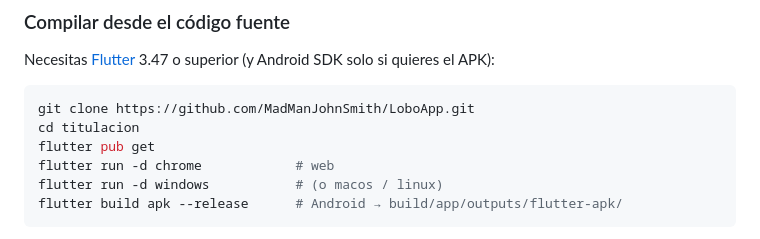
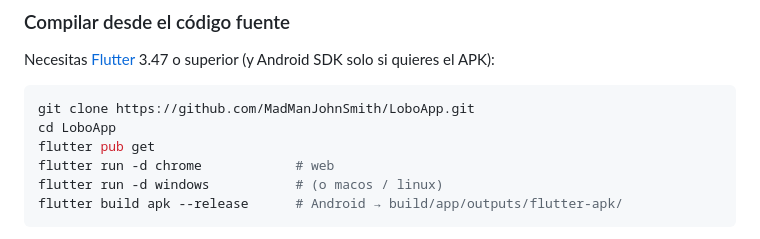
Before and after one commit to MadManJohnSmith/titulacion, a Markdown page: README.md, the part around the change. GitHub-like rendering.

Commit message:
README: cd LoboApp tras clonar

````diff
--- a/README.md
+++ b/README.md
@@ -114,7 +114,7 @@ superior (y Android SDK solo si quieres el APK):
 
 ```bash
 git clone https://github.com/MadManJohnSmith/LoboApp.git
-cd titulacion
+cd LoboApp
 flutter pub get
 flutter run -d chrome            # web
 flutter run -d windows           # (o macos / linux)
````
